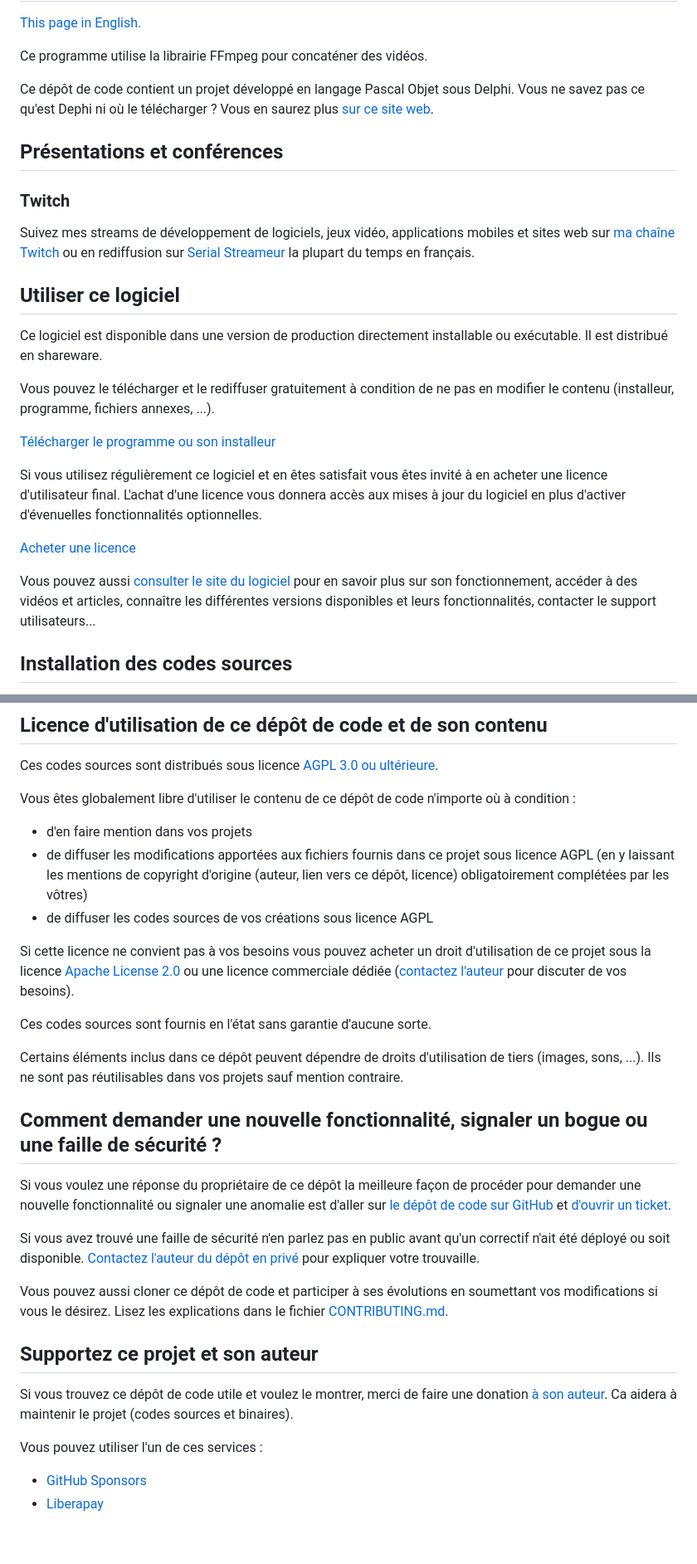
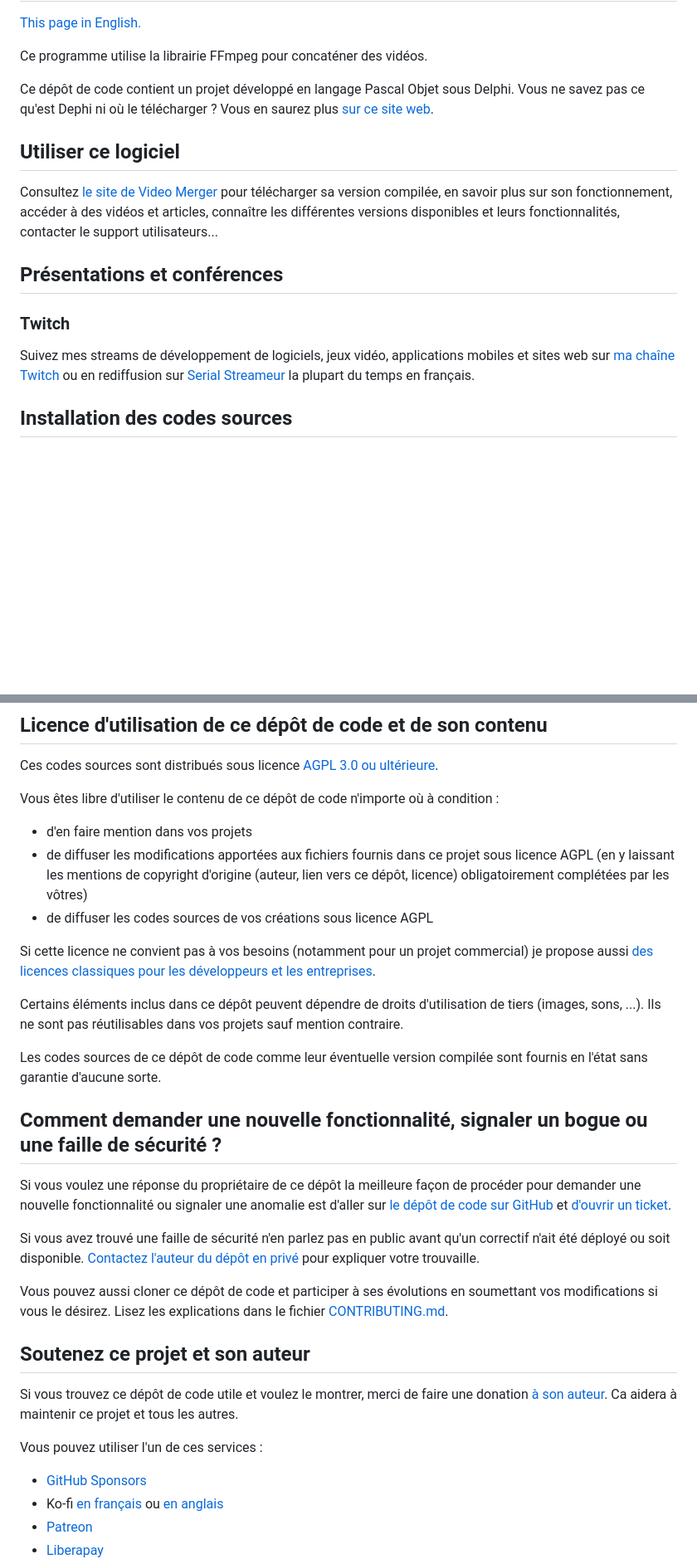
Before and after one commit to DeveloppeurPascal/Video-Merger, a Markdown page: LISEZMOI.md, 2 parts joined by grey strips. Shown: that part at 83% size. Rendered like a GitHub page; blank space fills up the shorter version.

```diff
--- a/LISEZMOI.md
+++ b/LISEZMOI.md
@@ -6,25 +6,15 @@ Ce programme utilise la librairie FFmpeg pour concaténer des vidéos.
 
 Ce dépôt de code contient un projet développé en langage Pascal Objet sous Delphi. Vous ne savez pas ce qu'est Dephi ni où le télécharger ? Vous en saurez plus [sur ce site web](https://delphi-resources.developpeur-pascal.fr/).
 
+## Utiliser ce logiciel
+
+Consultez [le site de Video Merger](https://videomerger.olfsoftware.fr) pour télécharger sa version compilée, en savoir plus sur son fonctionnement, accéder à des vidéos et articles, connaître les différentes versions disponibles et leurs fonctionnalités, contacter le support utilisateurs...
+
 ## Présentations et conférences
 
 ### Twitch
 
 Suivez mes streams de développement de logiciels, jeux vidéo, applications mobiles et sites web sur [ma chaîne Twitch](https://www.twitch.tv/patrickpremartin) ou en rediffusion sur [Serial Streameur](https://serialstreameur.fr) la plupart du temps en français.
-
-## Utiliser ce logiciel
-
-Ce logiciel est disponible dans une version de production directement installable ou exécutable. Il est distribué en shareware.
-
-Vous pouvez le télécharger et le rediffuser gratuitement à condition de ne pas en modifier le contenu (installeur, programme, fichiers annexes, ...).
-
-[Télécharger le programme ou son installeur](https://olfsoftware.lemonsqueezy.com/buy/91e5ea90-ab68-450d-9898-1b81fffeae93)
-
-Si vous utilisez régulièrement ce logiciel et en êtes satisfait vous êtes invité à en acheter une licence d'utilisateur final. L'achat d'une licence vous donnera accès aux mises à jour du logiciel en plus d'activer d'évenuelles fonctionnalités optionnelles.
-
-[Acheter une licence](https://store.olfsoftware.fr/streameurs-et-createurs-c-5/video-merger-p-17)
-
-Vous pouvez aussi [consulter le site du logiciel](https://videomerger.olfsoftware.fr/) pour en savoir plus sur son fonctionnement, accéder à des vidéos et articles, connaître les différentes versions disponibles et leurs fonctionnalités, contacter le support utilisateurs...
 
 ## Installation des codes sources
 
@@ -51,16 +53,16 @@ Si vous détectez des anomalies sur des versions antérieures n'hésitez pas à
 
 Ces codes sources sont distribués sous licence [AGPL 3.0 ou ultérieure](https://choosealicense.com/licenses/agpl-3.0/).
 
-Vous êtes globalement libre d'utiliser le contenu de ce dépôt de code n'importe où à condition :
+Vous êtes libre d'utiliser le contenu de ce dépôt de code n'importe où à condition :
 * d'en faire mention dans vos projets
 * de diffuser les modifications apportées aux fichiers fournis dans ce projet sous licence AGPL (en y laissant les mentions de copyright d'origine (auteur, lien vers ce dépôt, licence) obligatoirement complétées par les vôtres)
 * de diffuser les codes sources de vos créations sous licence AGPL
 
-Si cette licence ne convient pas à vos besoins vous pouvez acheter un droit d'utilisation de ce projet sous la licence [Apache License 2.0](https://choosealicense.com/licenses/apache-2.0/) ou une licence commerciale dédiée ([contactez l'auteur](https://developpeur-pascal.fr/nous-contacter.php) pour discuter de vos besoins).
-
-Ces codes sources sont fournis en l'état sans garantie d'aucune sorte.
+Si cette licence ne convient pas à vos besoins (notamment pour un projet commercial) je propose aussi [des licences classiques pour les développeurs et les entreprises](https://videomerger.olfsoftware.fr).
 
 Certains éléments inclus dans ce dépôt peuvent dépendre de droits d'utilisation de tiers (images, sons, ...). Ils ne sont pas réutilisables dans vos projets sauf mention contraire.
+
+Les codes sources de ce dépôt de code comme leur éventuelle version compilée sont fournis en l'état sans garantie d'aucune sorte.
 
 ## Comment demander une nouvelle fonctionnalité, signaler un bogue ou une faille de sécurité ?
 
@@ -70,11 +72,13 @@ Si vous avez trouvé une faille de sécurité n'en parlez pas en public avant qu
 
 Vous pouvez aussi cloner ce dépôt de code et participer à ses évolutions en soumettant vos modifications si vous le désirez. Lisez les explications dans le fichier [CONTRIBUTING.md](CONTRIBUTING.md).
 
-## Supportez ce projet et son auteur
+## Soutenez ce projet et son auteur
 
-Si vous trouvez ce dépôt de code utile et voulez le montrer, merci de faire une donation [à son auteur](https://github.com/DeveloppeurPascal). Ca aidera à maintenir le projet (codes sources et binaires).
+Si vous trouvez ce dépôt de code utile et voulez le montrer, merci de faire une donation [à son auteur](https://github.com/DeveloppeurPascal). Ca aidera à maintenir ce projet et tous les autres.
 
 Vous pouvez utiliser l'un de ces services :
 
 * [GitHub Sponsors](https://github.com/sponsors/DeveloppeurPascal)
+* Ko-fi [en français](https://ko-fi.com/patrick_premartin_fr) ou [en anglais](https://ko-fi.com/patrick_premartin_en)
+* [Patreon](https://www.patreon.com/patrickpremartin)
 * [Liberapay](https://liberapay.com/PatrickPremartin)
```
Also changed, not shown: other parts of LISEZMOI.md (+15 -3 lines), README.md (+28 -24 lines).
